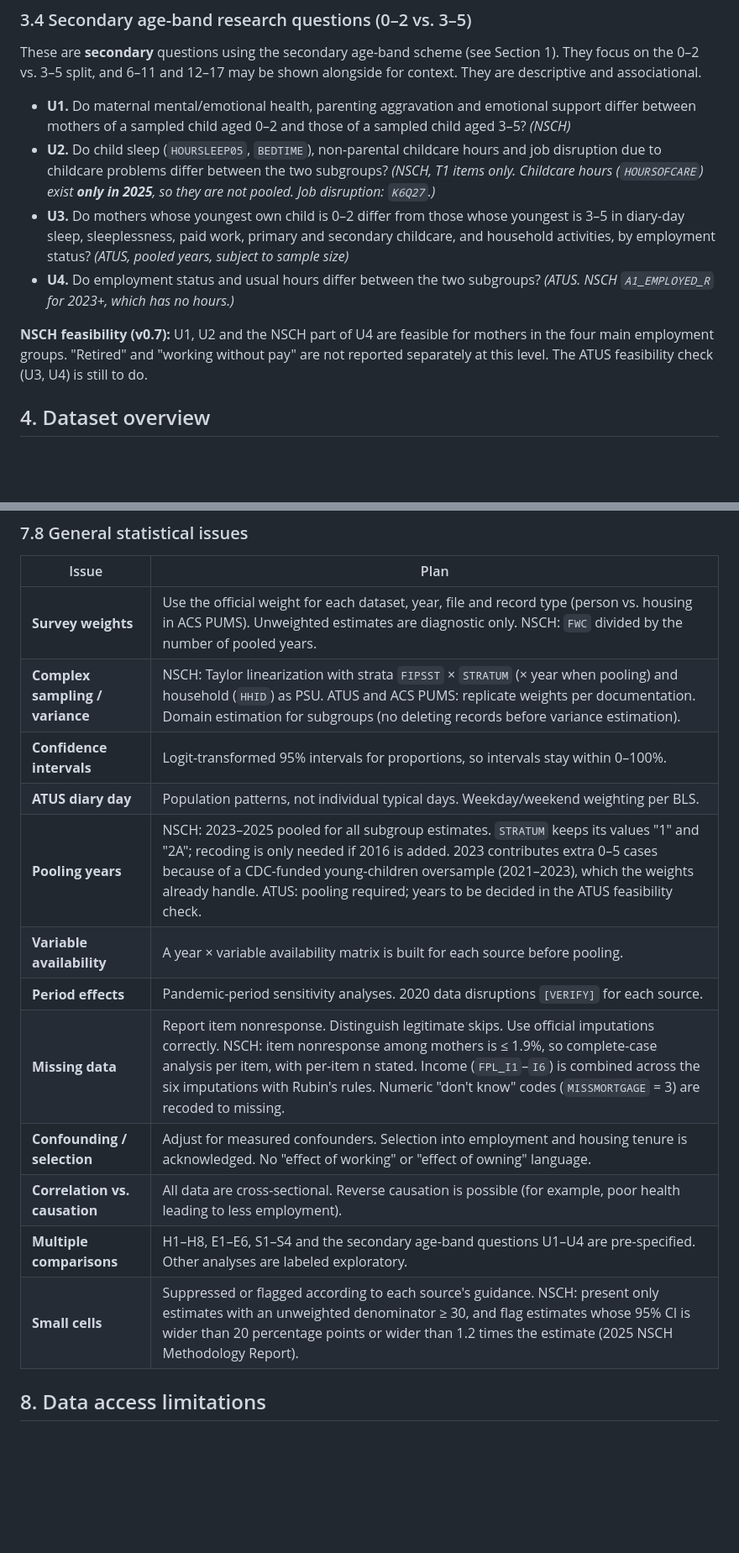
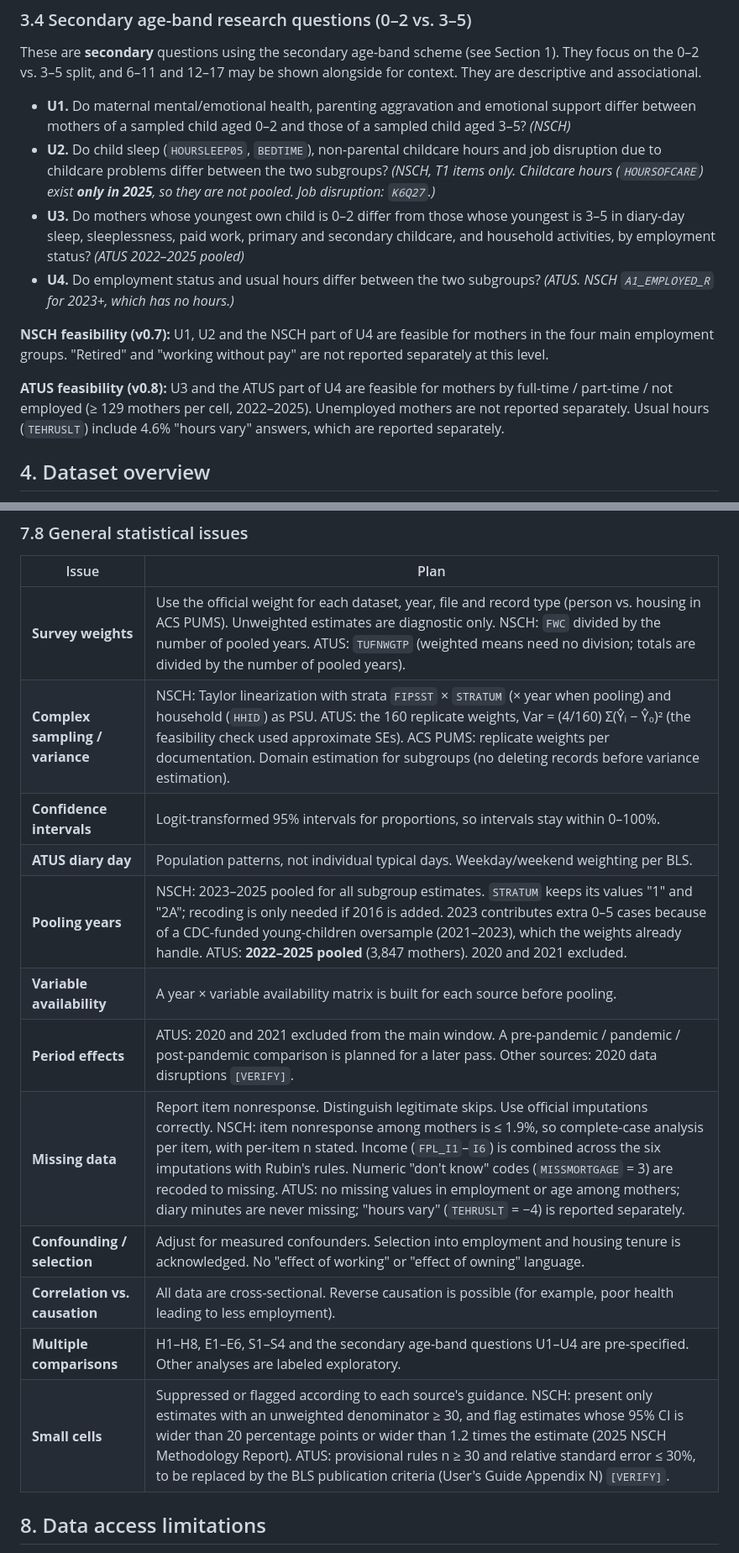
Before and after one commit to nyx-it-up/early-parenting-research, a Markdown page: docs/research-plan.md, 2 parts joined by grey strips. Shown at 84% size. Rendered like a GitHub page; blank space fills up the shorter version.

```diff
--- a/docs/research-plan.md
+++ b/docs/research-plan.md
@@ -222,10 +224,12 @@ These are **secondary** questions using the secondary age-band scheme (see Secti
 
 - **U1.** Do maternal mental/emotional health, parenting aggravation and emotional support differ between mothers of a sampled child aged 0–2 and those of a sampled child aged 3–5? *(NSCH)*
 - **U2.** Do child sleep (`HOURSLEEP05`, `BEDTIME`), non-parental childcare hours and job disruption due to childcare problems differ between the two subgroups? *(NSCH, T1 items only. Childcare hours (`HOURSOFCARE`) exist **only in 2025**, so they are not pooled. Job disruption: `K6Q27`.)*
-- **U3.** Do mothers whose youngest own child is 0–2 differ from those whose youngest is 3–5 in diary-day sleep, sleeplessness, paid work, primary and secondary childcare, and household activities, by employment status? *(ATUS, pooled years, subject to sample size)*
+- **U3.** Do mothers whose youngest own child is 0–2 differ from those whose youngest is 3–5 in diary-day sleep, sleeplessness, paid work, primary and secondary childcare, and household activities, by employment status? *(ATUS 2022–2025 pooled)*
 - **U4.** Do employment status and usual hours differ between the two subgroups? *(ATUS. NSCH `A1_EMPLOYED_R` for 2023+, which has no hours.)*
 
-**NSCH feasibility (v0.7):** U1, U2 and the NSCH part of U4 are feasible for mothers in the four main employment groups. "Retired" and "working without pay" are not reported separately at this level. The ATUS feasibility check (U3, U4) is still to do.
+**NSCH feasibility (v0.7):** U1, U2 and the NSCH part of U4 are feasible for mothers in the four main employment groups. "Retired" and "working without pay" are not reported separately at this level.
+
+**ATUS feasibility (v0.8):** U3 and the ATUS part of U4 are feasible for mothers by full-time / part-time / not employed (≥ 129 mothers per cell, 2022–2025). Unemployed mothers are not reported separately. Usual hours (`TEHRUSLT`) include 4.6% "hours vary" answers, which are reported separately.
 
 ## 4. Dataset overview
 
@@ -377,18 +394,18 @@ Availability to be confirmed in ACS PUMS (person and housing records) and publis
 
 | Issue | Plan |
 |---|---|
-| **Survey weights** | Use the official weight for each dataset, year, file and record type (person vs. housing in ACS PUMS). Unweighted estimates are diagnostic only. NSCH: `FWC` divided by the number of pooled years. |
-| **Complex sampling / variance** | NSCH: Taylor linearization with strata `FIPSST` × `STRATUM` (× year when pooling) and household (`HHID`) as PSU. ATUS and ACS PUMS: replicate weights per documentation. Domain estimation for subgroups (no deleting records before variance estimation). |
+| **Survey weights** | Use the official weight for each dataset, year, file and record type (person vs. housing in ACS PUMS). Unweighted estimates are diagnostic only. NSCH: `FWC` divided by the number of pooled years. ATUS: `TUFNWGTP` (weighted means need no division; totals are divided by the number of pooled years). |
+| **Complex sampling / variance** | NSCH: Taylor linearization with strata `FIPSST` × `STRATUM` (× year when pooling) and household (`HHID`) as PSU. ATUS: the 160 replicate weights, Var = (4/160) Σ(Ŷᵢ − Ŷ₀)² (the feasibility check used approximate SEs). ACS PUMS: replicate weights per documentation. Domain estimation for subgroups (no deleting records before variance estimation). |
 | **Confidence intervals** | Logit-transformed 95% intervals for proportions, so intervals stay within 0–100%. |
 | **ATUS diary day** | Population patterns, not individual typical days. Weekday/weekend weighting per BLS. |
-| **Pooling years** | NSCH: 2023–2025 pooled for all subgroup estimates. `STRATUM` keeps its values "1" and "2A"; recoding is only needed if 2016 is added. 2023 contributes extra 0–5 cases because of a CDC-funded young-children oversample (2021–2023), which the weights already handle. ATUS: pooling required; years to be decided in the ATUS feasibility check. |
+| **Pooling years** | NSCH: 2023–2025 pooled for all subgroup estimates. `STRATUM` keeps its values "1" and "2A"; recoding is only needed if 2016 is added. 2023 contributes extra 0–5 cases because of a CDC-funded young-children oversample (2021–2023), which the weights already handle. ATUS: **2022–2025 pooled** (3,847 mothers). 2020 and 2021 excluded. |
 | **Variable availability** | A year × variable availability matrix is built for each source before pooling. |
-| **Period effects** | Pandemic-period sensitivity analyses. 2020 data disruptions `[VERIFY]` for each source. |
-| **Missing data** | Report item nonresponse. Distinguish legitimate skips. Use official imputations correctly. NSCH: item nonresponse among mothers is ≤ 1.9%, so complete-case analysis per item, with per-item n stated. Income (`FPL_I1`–`I6`) is combined across the six imputations with Rubin's rules. Numeric "don't know" codes (`MISSMORTGAGE` = 3) are recoded to missing. |
+| **Period effects** | ATUS: 2020 and 2021 excluded from the main window. A pre-pandemic / pandemic / post-pandemic comparison is planned for a later pass. Other sources: 2020 data disruptions `[VERIFY]`. |
+| **Missing data** | Report item nonresponse. Distinguish legitimate skips. Use official imputations correctly. NSCH: item nonresponse among mothers is ≤ 1.9%, so complete-case analysis per item, with per-item n stated. Income (`FPL_I1`–`I6`) is combined across the six imputations with Rubin's rules. Numeric "don't know" codes (`MISSMORTGAGE` = 3) are recoded to missing. ATUS: no missing values in employment or age among mothers; diary minutes are never missing; "hours vary" (`TEHRUSLT` = −4) is reported separately. |
 | **Confounding / selection** | Adjust for measured confounders. Selection into employment and housing tenure is acknowledged. No "effect of working" or "effect of owning" language. |
 | **Correlation vs. causation** | All data are cross-sectional. Reverse causation is possible (for example, poor health leading to less employment). |
 | **Multiple comparisons** | H1–H8, E1–E6, S1–S4 and the secondary age-band questions U1–U4 are pre-specified. Other analyses are labeled exploratory. |
-| **Small cells** | Suppressed or flagged according to each source's guidance. NSCH: present only estimates with an unweighted denominator ≥ 30, and flag estimates whose 95% CI is wider than 20 percentage points or wider than 1.2 times the estimate (2025 NSCH Methodology Report). |
+| **Small cells** | Suppressed or flagged according to each source's guidance. NSCH: present only estimates with an unweighted denominator ≥ 30, and flag estimates whose 95% CI is wider than 20 percentage points or wider than 1.2 times the estimate (2025 NSCH Methodology Report). ATUS: provisional rules n ≥ 30 and relative standard error ≤ 30%, to be replaced by the BLS publication criteria (User's Guide Appendix N) `[VERIFY]`. |
 
 ## 8. Data access limitations
 
```
Also changed, not shown: other parts of docs/research-plan.md (+38 -20 lines).
